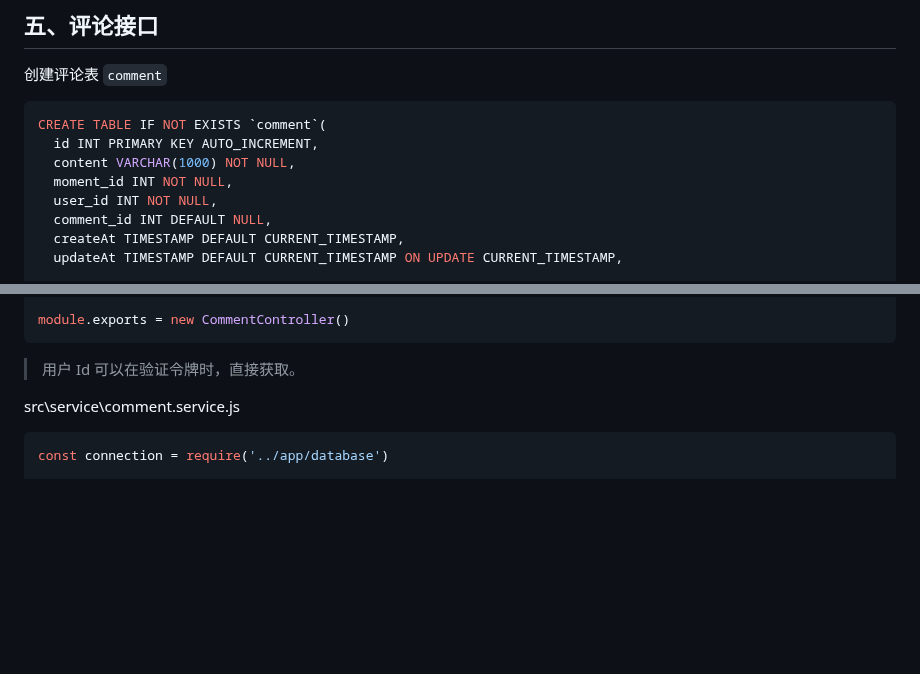
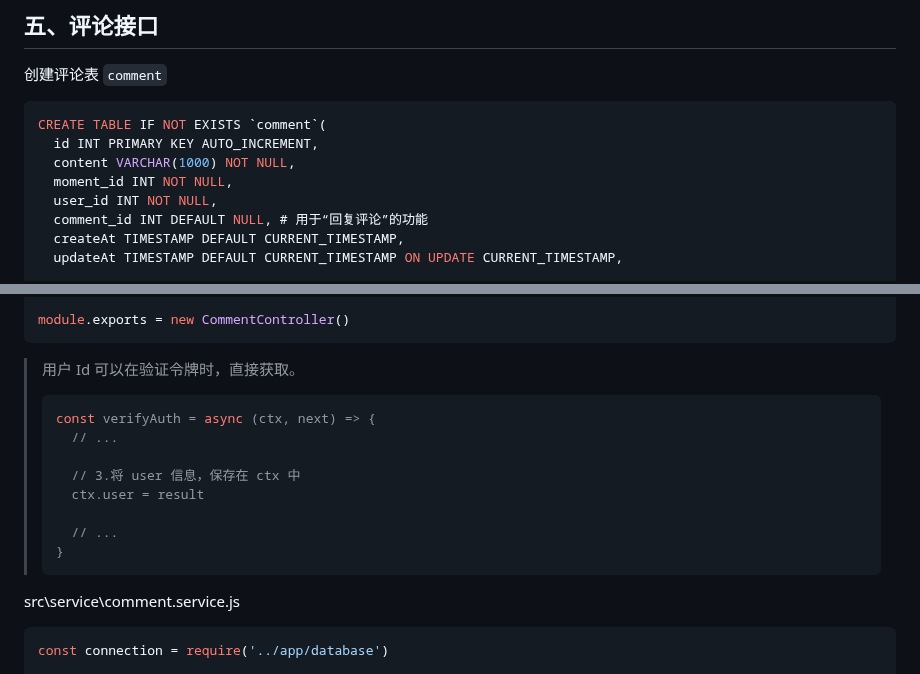
Before and after one commit to Zt2tzzt/coderhub, a Markdown page: Note/04-动态接口-评论接口.md, 2 parts joined by grey strips. GitHub-like rendering; blank space fills up the shorter version.

````diff
--- a/Note/04-动态接口-评论接口.md
+++ b/Note/04-动态接口-评论接口.md
@@ -509,7 +509,7 @@ CREATE TABLE IF NOT EXISTS `comment`(
   content VARCHAR(1000) NOT NULL,
   moment_id INT NOT NULL,
   user_id INT NOT NULL,
-  comment_id INT DEFAULT NULL,
+  comment_id INT DEFAULT NULL, # 用于“回复评论”的功能
   createAt TIMESTAMP DEFAULT CURRENT_TIMESTAMP,
   updateAt TIMESTAMP DEFAULT CURRENT_TIMESTAMP ON UPDATE CURRENT_TIMESTAMP,
 
@@ -564,6 +564,19 @@ module.exports = new CommentController()
 ```
 
 > 用户 Id 可以在验证令牌时，直接获取。
+>
+> ```js
+> const verifyAuth = async (ctx, next) => {
+>   // ...
+>
+>   // 3.将 user 信息，保存在 ctx 中
+>   ctx.user = result
+>
+>   // ...
+> }
+> ```
+>
+>
 
 src\service\comment.service.js
 
````
